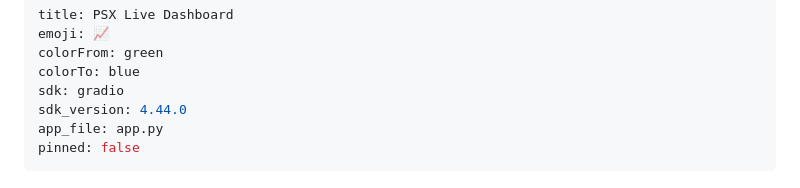
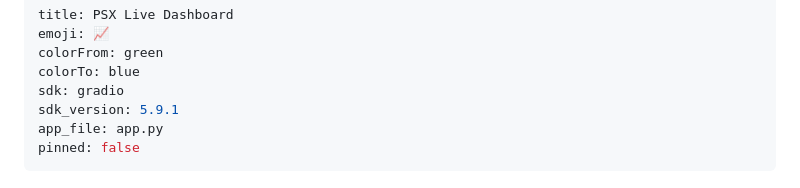
Before and after one commit to shahmproo/psxx, a Markdown page: README.md, the part around the change. GitHub-like rendering.

Commit message:
Update SDK version from 4.44.0 to 5.9.1

```diff
--- a/README.md
+++ b/README.md
@@ -4,7 +4,7 @@ emoji: 📈
 colorFrom: green
 colorTo: blue
 sdk: gradio
-sdk_version: 4.44.0
+sdk_version: 5.9.1
 app_file: app.py
 pinned: false
 ---
```
